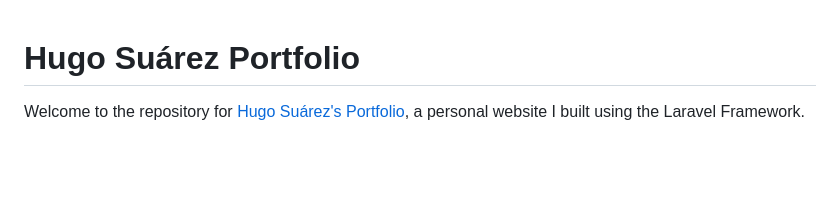
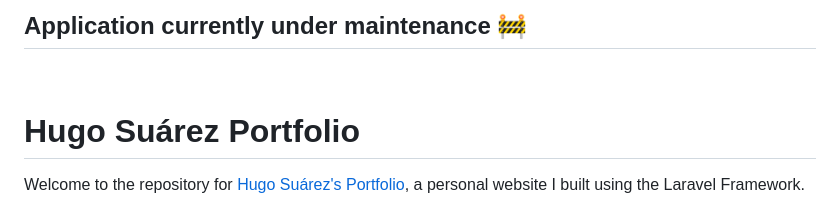
Before and after one commit to HugoSuarezJr/hugosuarez-portfolio, a Markdown page: README.md, the part around the change. GitHub-like rendering; blank space fills up the shorter version.

```diff
--- a/README.md
+++ b/README.md
@@ -1,3 +1,6 @@
+## Application currently under maintenance 🚧
+<br/>
+
 # Hugo Suárez Portfolio
 
 Welcome to the repository for [Hugo Suárez's Portfolio](https://hugosuarez.com), a personal website I built using the Laravel Framework.
```
